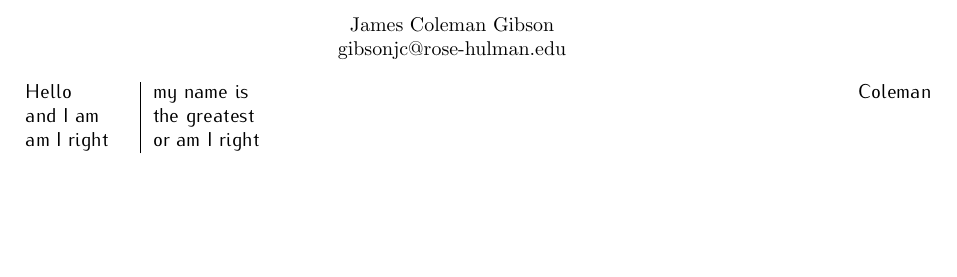
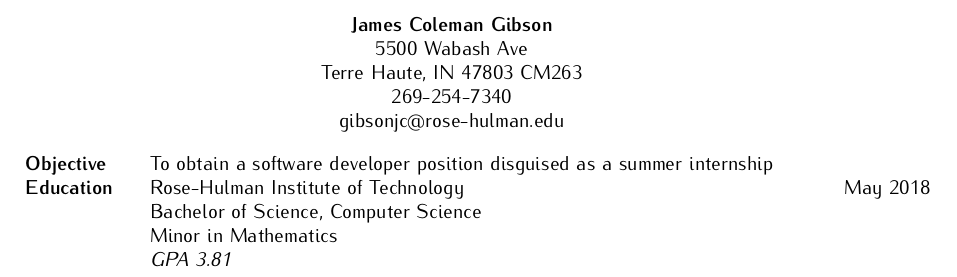
Before and after one commit to jcolemang/LaTeX-Resume-Class, a LaTeX CV (resume.tex, which reads resumeclass.cls): part of the page, cut so that both start at the same text, the shorter picture padded with empty space. Compiled offline with pdfLaTeX.

Commit message:
Got multicolumn/multilines working correctly

```diff
--- a/resume.tex
+++ b/resume.tex
@@ -3,6 +3,9 @@
 \documentclass{resumeclass}
 
 \name{James Coleman Gibson}
+\addrlineone{5500 Wabash Ave}
+\addrlinetwo{Terre Haute, IN 47803 CM263}
+\phonenumber{269-254-7340}
 \email{gibsonjc@rose-hulman.edu}
 
 \begin{document}
@@ -12,33 +15,27 @@
 \end{resumeheader}
 
 \begin{resumebody}
-  \leftcolumn {
-    Hello
+
+
+  \sectiontitle{Objective}
+  \bigcolumn{
+    To obtain a software developer position disguised as a summer internship
   }
 
-  \centercolumn {
-    my name is
+
+  \sectiontitle{Education}
+  \leftcolumn{
+    Rose-Hulman Institute of Technology \newline
+    Bachelor of Science, Computer Science \newline
+    Minor in Mathematics \newline
+    \textit{GPA 3.81}
   }
 
-  \rightcolumn {
-    Coleman
+  \rightcolumn{
+    May 2018
   }
 
-  \leftcolumn {
-    and I am
-  }
 
-  \bigcentercolumn {
-    the greatest
-  }
-
-  \leftcolumn {
-    am I right
-  }
-
-  \bigcentercolumn {
-    or am I right
-  }
 \end{resumebody}
 
 \end{document}
--- a/resumeclass.cls
+++ b/resumeclass.cls
@@ -29,12 +29,29 @@
   \def\resumename{#1}
 }
 
+\newcommand{\addrlineone}[1] {
+  \def\resumeaddrone{#1}
+}
+
+\newcommand{\addrlinetwo}[1] {
+  \def\resumeaddrtwo{#1}
+}
+
+\newcommand{\phonenumber}[1] {
+  \def\phone{#1}
+}
+
 \newcommand{\email}[1] {
   \def\resumeemail{#1}
 }
 
 \newcommand{\makeheader} {
-  \resumename \par \resumeemail
+  \fontfamily{iwona}\selectfont
+  \textbf{\resumename} \par
+  \resumeaddrone \par
+  \resumeaddrtwo \par
+  \phone \par
+  \resumeemail \par
 }
 
 
@@ -43,25 +60,25 @@
 
   % selecting the font
   \fontfamily{iwona}\selectfont
-  \tabularx{1.0\textwidth}{ l | X r }
+  \tabularx{1.0\textwidth}{  l  X  r  }
 } {
   % after
   \endtabularx
 }
 
 
-\newcommand{\leftcolumn}[1] {
-  #1
+\newcommand{\sectiontitle}[1] {
+  \textbf{#1}
 }
 
-\newcommand{\centercolumn}[1] {
+\newcommand{\leftcolumn}[1] {
   & #1
 }
 
-\newcommand{\bigcentercolumn}[1] {
+\newcommand{\rightcolumn}[1] {
   & #1 \\
 }
 
-\newcommand{\rightcolumn}[2] {
-  & #1 \\
+\newcommand{\bigcolumn}[1] {
+  & \multicolumn{2}{>{\hsize2\hsize}X}{#1} \\
 }
```
